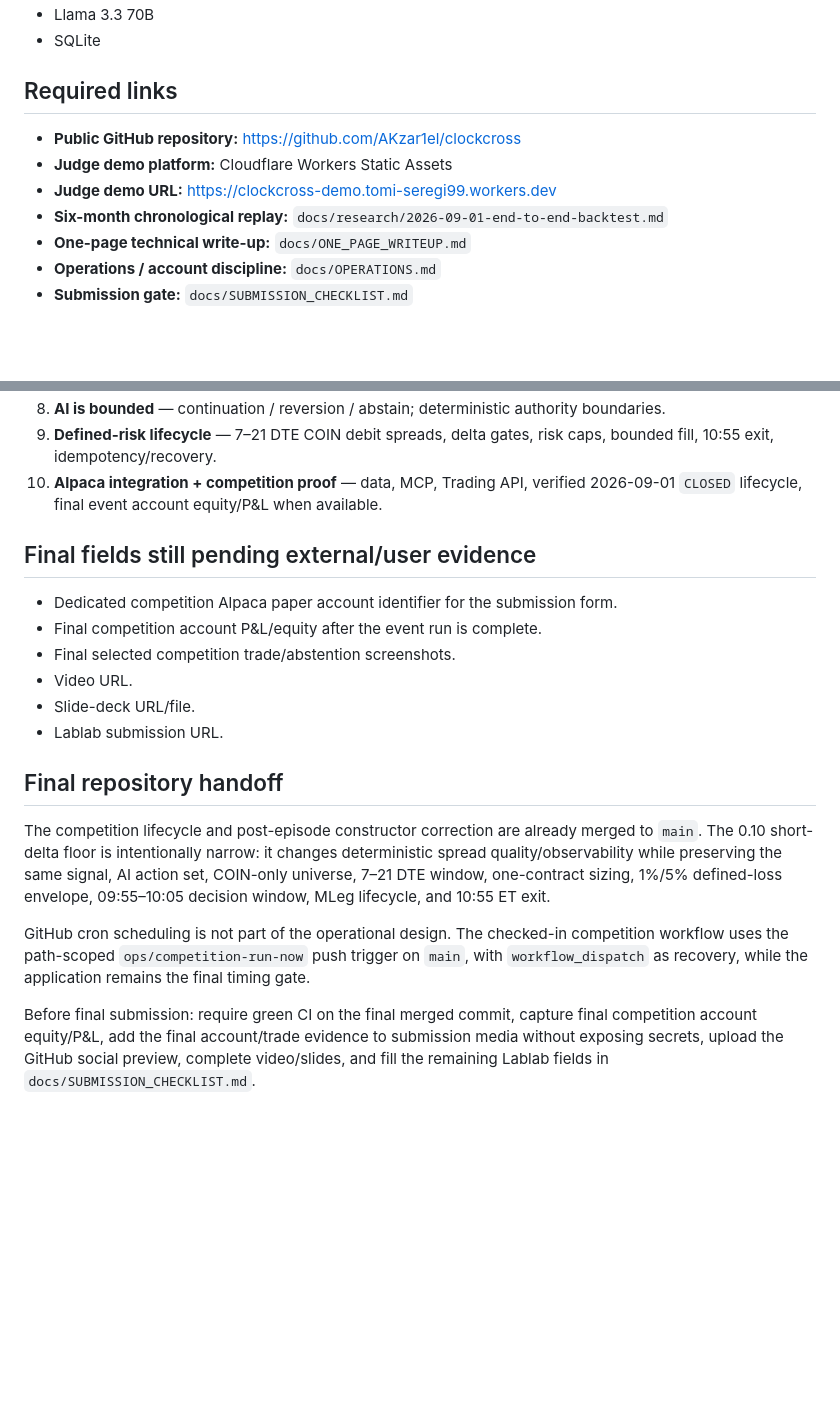
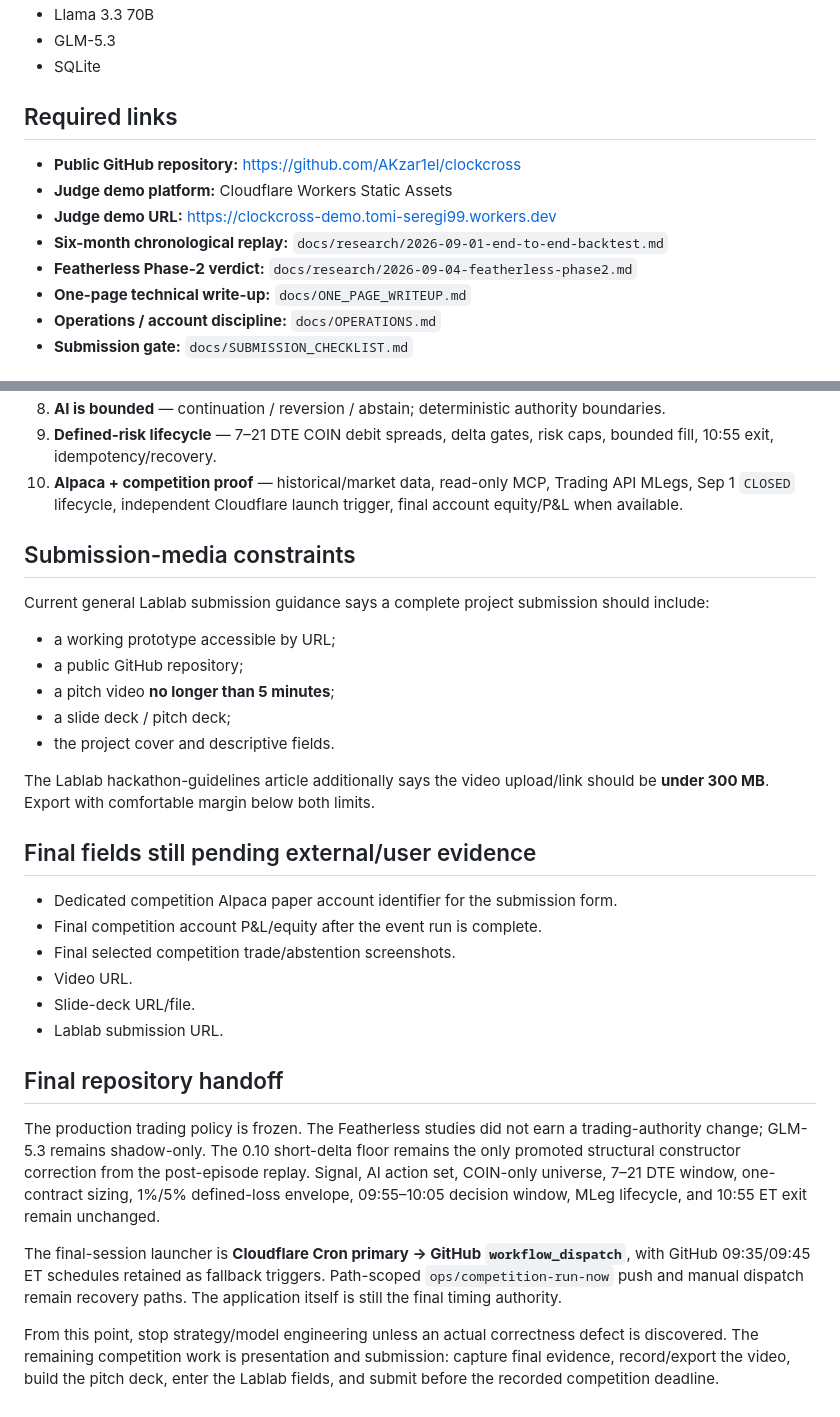
Before and after one commit to AKzar1el/clockcross, a Markdown page: docs/SUBMISSION_PACKAGE.md, 2 parts joined by grey strips. GitHub-like rendering; blank space fills up the shorter version.

```diff
--- a/docs/SUBMISSION_PACKAGE.md
+++ b/docs/SUBMISSION_PACKAGE.md
@@ -58,4 +72,5 @@ After the 0.10 short-delta fix, two recent signal days had enough prints on both
 - Llama 3.3 70B
+- GLM-5.3
 - SQLite
 
 ## Required links
@@ -64,6 +79,7 @@ After the 0.10 short-delta fix, two recent signal days had enough prints on both
 - **Judge demo platform:** Cloudflare Workers Static Assets
 - **Judge demo URL:** https://clockcross-demo.tomi-seregi99.workers.dev
 - **Six-month chronological replay:** `docs/research/2026-09-01-end-to-end-backtest.md`
+- **Featherless Phase-2 verdict:** `docs/research/2026-09-04-featherless-phase2.md`
 - **One-page technical write-up:** `docs/ONE_PAGE_WRITEUP.md`
 - **Operations / account discipline:** `docs/OPERATIONS.md`
 - **Submission gate:** `docs/SUBMISSION_CHECKLIST.md`
@@ -147,6 +184,18 @@ Aim for a compact judge-first recording. The differentiation is not “another A
 8. **AI is bounded** — continuation / reversion / abstain; deterministic authority boundaries.
 9. **Defined-risk lifecycle** — 7–21 DTE COIN debit spreads, delta gates, risk caps, bounded fill, 10:55 exit, idempotency/recovery.
-10. **Alpaca integration + competition proof** — data, MCP, Trading API, verified 2026-09-01 `CLOSED` lifecycle, final event account equity/P&L when available.
+10. **Alpaca + competition proof** — historical/market data, read-only MCP, Trading API MLegs, Sep 1 `CLOSED` lifecycle, independent Cloudflare launch trigger, final account equity/P&L when available.
+
+## Submission-media constraints
+
+Current general Lablab submission guidance says a complete project submission should include:
+
+- a working prototype accessible by URL;
+- a public GitHub repository;
+- a pitch video **no longer than 5 minutes**;
+- a slide deck / pitch deck;
+- the project cover and descriptive fields.
+
+The Lablab hackathon-guidelines article additionally says the video upload/link should be **under 300 MB**. Export with comfortable margin below both limits.
 
 ## Final fields still pending external/user evidence
 
@@ -159,8 +208,8 @@ Aim for a compact judge-first recording. The differentiation is not “another A
 
 ## Final repository handoff
 
-The competition lifecycle and post-episode constructor correction are already merged to `main`. The 0.10 short-delta floor is intentionally narrow: it changes deterministic spread quality/observability while preserving the same signal, AI action set, COIN-only universe, 7–21 DTE window, one-contract sizing, 1%/5% defined-loss envelope, 09:55–10:05 decision window, MLeg lifecycle, and 10:55 ET exit.
+The production trading policy is frozen. The Featherless studies did not earn a trading-authority change; GLM-5.3 remains shadow-only. The 0.10 short-delta floor remains the only promoted structural constructor correction from the post-episode replay. Signal, AI action set, COIN-only universe, 7–21 DTE window, one-contract sizing, 1%/5% defined-loss envelope, 09:55–10:05 decision window, MLeg lifecycle, and 10:55 ET exit remain unchanged.
 
-GitHub cron scheduling is not part of the operational design. The checked-in competition workflow uses the path-scoped `ops/competition-run-now` push trigger on `main`, with `workflow_dispatch` as recovery, while the application remains the final timing gate.
+The final-session launcher is **Cloudflare Cron primary → GitHub `workflow_dispatch`**, with GitHub 09:35/09:45 ET schedules retained as fallback triggers. Path-scoped `ops/competition-run-now` push and manual dispatch remain recovery paths. The application itself is still the final timing authority.
 
-Before final submission: require green CI on the final merged commit, capture final competition account equity/P&L, add the final account/trade evidence to submission media without exposing secrets, upload the GitHub social preview, complete video/slides, and fill the remaining Lablab fields in `docs/SUBMISSION_CHECKLIST.md`.
+From this point, stop strategy/model engineering unless an actual correctness defect is discovered. The remaining competition work is presentation and submission: capture final evidence, record/export the video, build the pitch deck, enter the Lablab fields, and submit before the recorded competition deadline.
```
Also changed, not shown: other parts of docs/SUBMISSION_PACKAGE.md (+56 -21 lines).
